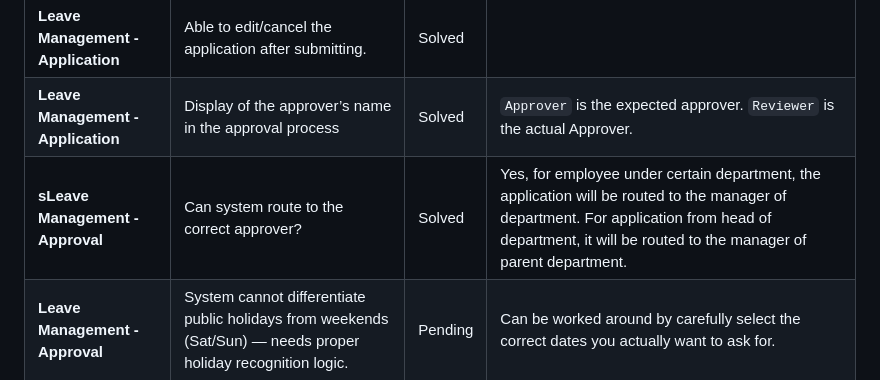
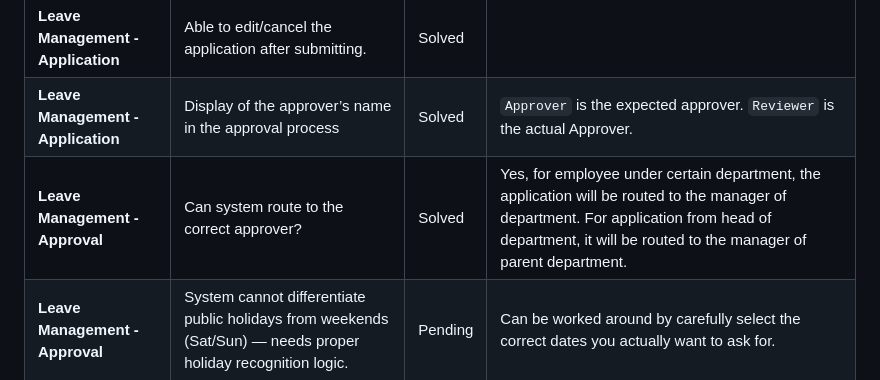
Before and after one commit to cshxinhao/oa-system, a Markdown page: demands_tracking.md, the part around one of its changes. GitHub-like rendering.

```diff
--- a/demands_tracking.md
+++ b/demands_tracking.md
@@ -10,7 +10,7 @@
 | **Leave Management - Application**     | Remove personal leave.                                                                                        | Solved  | Removed `TYPE_PERSONAL` from `TYPE_CHOICES` in `LeaveApplication` model.                                                                                                                                 |
 | **Leave Management - Application**     | Able to edit/cancel the application after submitting.                                                         | Solved  | <br />                                                                                                                                                                                                   |
 | **Leave Management - Application**     | Display of the approver’s name in the approval process                                                        | Solved  | `Approver` is the expected approver. `Reviewer` is the actual Approver.                                                                                                                                  |
-| **sLeave Management - Approval**       | Can system route to the correct approver?                                                                     | Solved  | Yes, for employee under certain department, the application will be routed to the manager of department. For application from head of department, it will be routed to the manager of parent department. |
+| **Leave Management - Approval**        | Can system route to the correct approver?                                                                     | Solved  | Yes, for employee under certain department, the application will be routed to the manager of department. For application from head of department, it will be routed to the manager of parent department. |
 | **Leave Management - Approval**        | System cannot differentiate public holidays from weekends (Sat/Sun) — needs proper holiday recognition logic. | Pending | Can be worked around by carefully select the correct dates you actually want to ask for.                                                                                                                 |
 | **Leave Management - Approval**        | For approvers, add a history view to see past approvals.                                                      | Solved  | Added "Approval History" tab in `leave_list.html` and passed `history_leaves` context in `LeaveListView`.                                                                                                |
 
```
Also changed, not shown: other parts of demands_tracking.md (+0 -2 lines).
